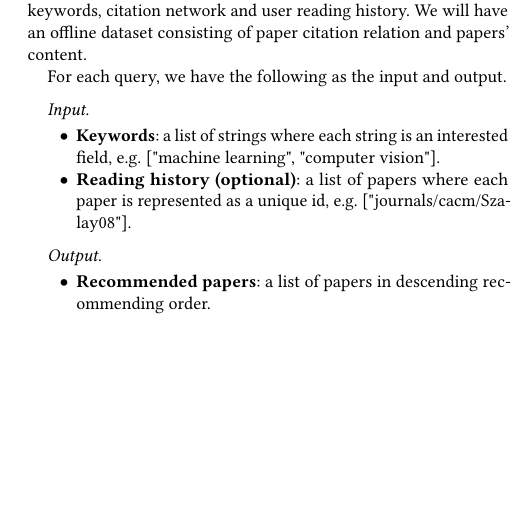
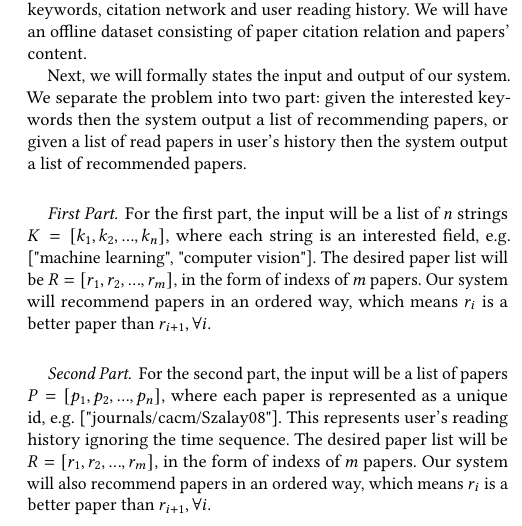
Before and after one commit to amyxie361/CS651_Paper_recommendation, a LaTeX paper (report/paper-recommendation.tex, which reads report/problem-description.tex): part of one column of page 1 of 2, cut so that both start at the same text, the shorter picture padded with empty space. Compiled offline with pdfLaTeX.

Commit message:
update problem-definition

```diff
--- a/report/problem-description.tex
+++ b/report/problem-description.tex
@@ -3,21 +3,12 @@
 We will solve the problem of paper recommendation based on keywords, citation network and user reading history.
 We will have an offline dataset consisting of paper citation relation and papers' content.
 
-For each query, we have the following as the input and output.
-%
-\paragraph{Input}
-%
-\begin{itemize}
-%
-  \item \textbf{Keywords}: a list of strings where each string is an interested field, e.g. ["machine learning", "computer vision"].
-%
-  \item \textbf{Reading history (optional)}: a list of papers where each paper is represented as a unique id, e.g. ["journals/cacm/Szalay08"].
-%
-\end{itemize}
-%
-\paragraph{Output}
-%
-\begin{itemize}
-  \item \textbf{Recommended papers}: a list of papers in descending recommending order.
-\end{itemize}
-%
+Next, we will formally states the input and output of our system. We separate the problem into two part: given the interested keywords then the system output a list of recommending papers, or given a list of read papers in user's history then the system output a list of recommended papers.
+
+\paragraph{First Part}
+
+For the first part, the input will be a list of $n$ strings $K = [k_1, k_2, ..., k_n]$, where each string is an interested field, e.g. ["machine learning", "computer vision"]. The desired paper list will be $R = [r_1, r_2, ..., r_m]$, in the form of indexs of $m$ papers. Our system will recommend papers in an ordered way, which means $r_i$ is a better paper than $r_{i+1}, \forall i$.
+
+\paragraph{Second Part}
+
+For the second part, the input will be a list of papers $P = [p_1, p_2, ..., p_n]$, where each paper is represented as a unique id, e.g. ["journals/cacm/Szalay08"]. This represents user's reading history ignoring the time sequence. The desired paper list will be $R =  [r_1, r_2, ..., r_m]$, in the form of indexs of $m$ papers. Our system will also recommend papers in an ordered way, which means $r_i$ is a better paper than $r_{i+1}, \forall i$.
```
